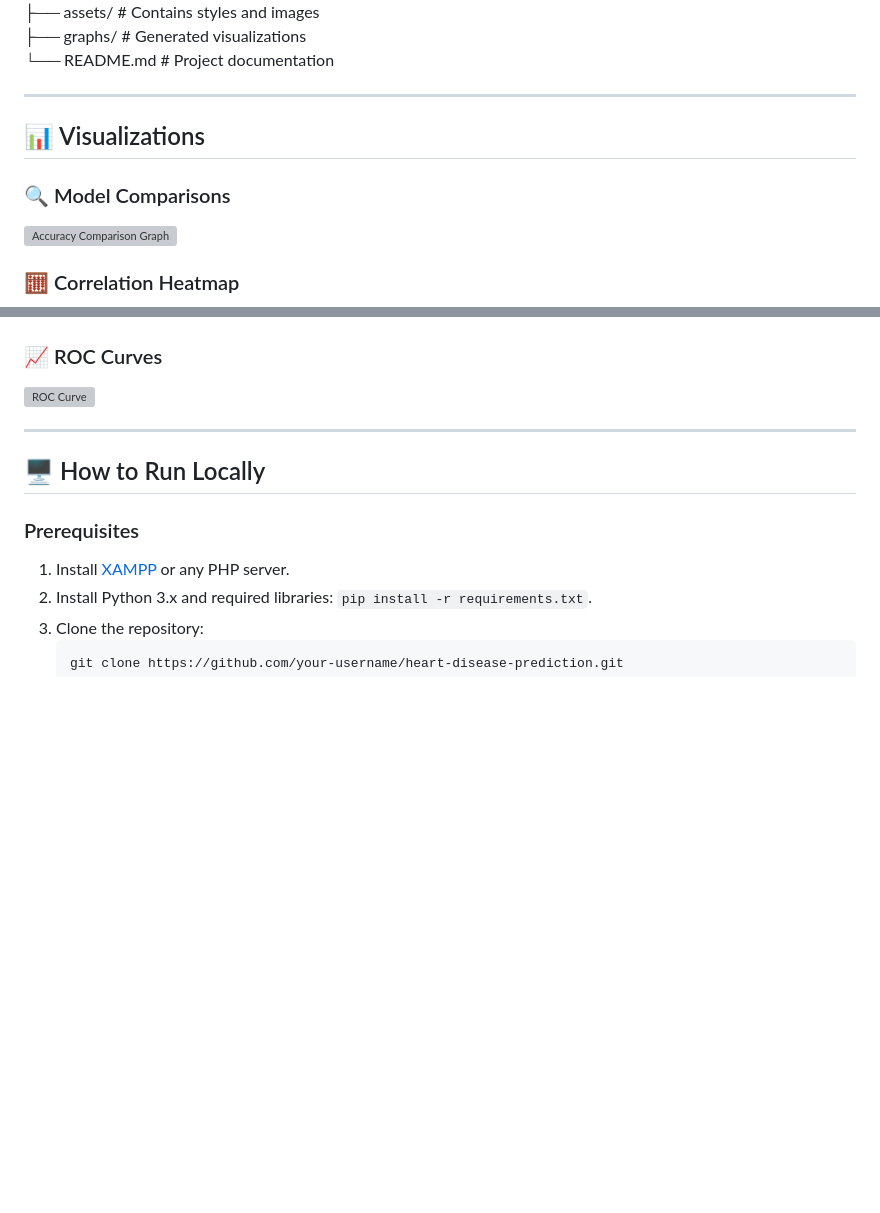
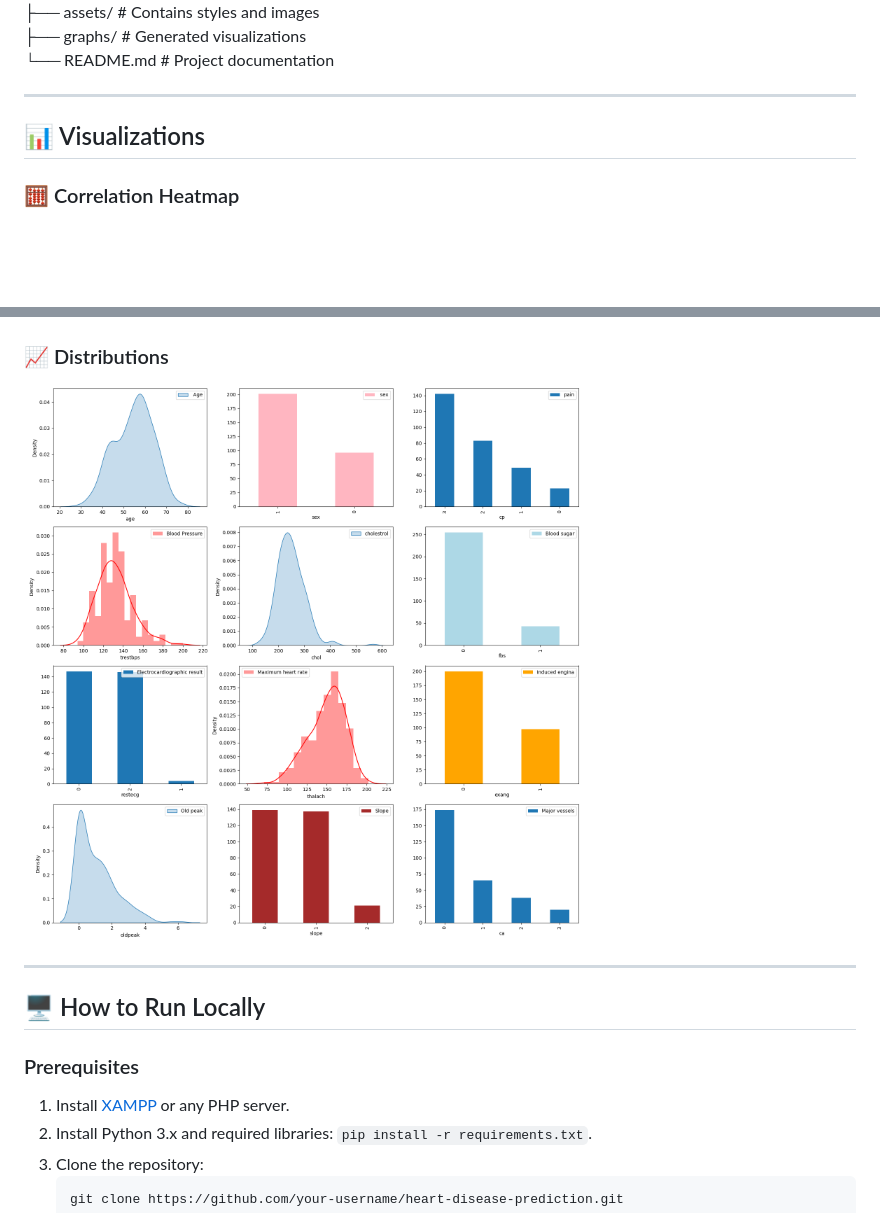
Before and after one commit to JG-2703/Heart-Disease-Prediction-System-Project, a Markdown page: README.md, 2 parts joined by grey strips. GitHub-like rendering; blank space fills up the shorter version; grey boxes are pictures that could not be loaded.

```diff
--- a/README.md
+++ b/README.md
@@ -54,14 +54,11 @@ Welcome to the **Heart Disease Prediction System**, a website designed to predic
 
 ## 📊 Visualizations
 
-### 🔍 Model Comparisons
-![Accuracy Comparison Graph](https://via.placeholder.com/600x300)
-
 ### 🧮 Correlation Heatmap
 ![Correlation Heatmap](Graphs/correlation_matrix.png "Correlation Heatmap")
 
-### 📈 ROC Curves
-![ROC Curve](https://via.placeholder.com/600x300)
+### 📈 Distributions
+![ROC Curve](Graphs/heart_disease_distributions.png)
 
 ---
 
```
